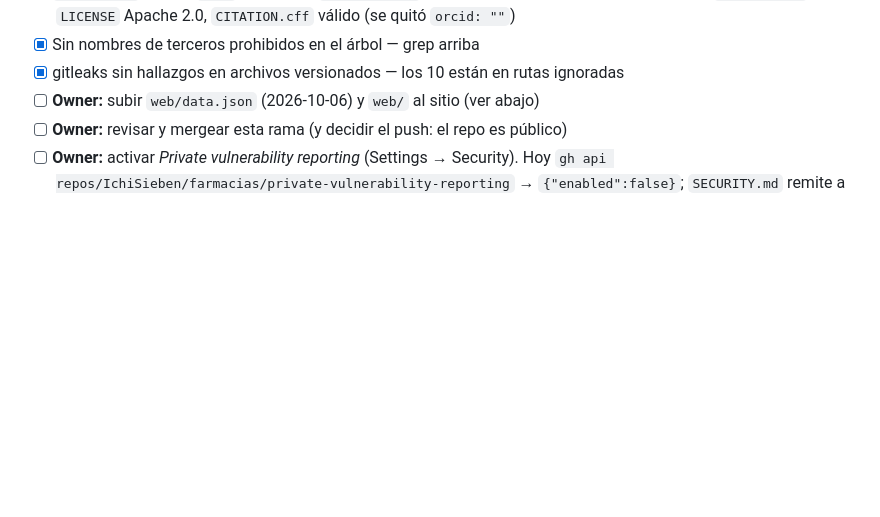
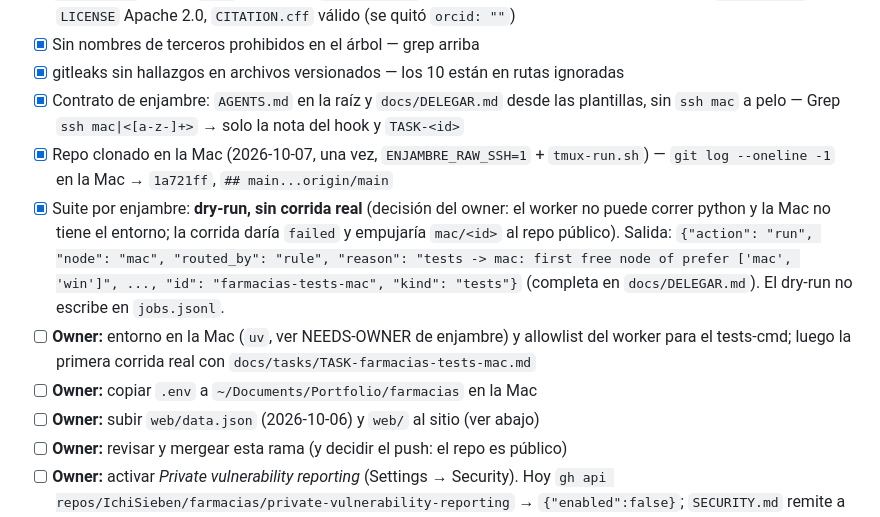
Before and after one commit to IchiSieben/farmacias, a Markdown page: docs/PUBLICAR.md, the part around the change. Rendered like a GitHub page; blank space fills up the shorter version.

Commit message:
cierra publicar: clon en la Mac, dry-run de tests por enjambre y decisiones 21-23
Co-Authored-By: Claude Opus 5.5 <noreply@anthropic.com>

```diff
--- a/docs/PUBLICAR.md
+++ b/docs/PUBLICAR.md
@@ -95,6 +95,18 @@ Adaptado de `enjambre/docs/PUBLISH-CHECKLIST.md` y del criterio por demo del bri
       `SECURITY.md`, `LICENSE` Apache 2.0, `CITATION.cff` válido (se quitó `orcid: ""`)
 - [x] Sin nombres de terceros prohibidos en el árbol — grep arriba
 - [x] gitleaks sin hallazgos en archivos versionados — los 10 están en rutas ignoradas
+- [x] Contrato de enjambre: `AGENTS.md` en la raíz y `docs/DELEGAR.md` desde las plantillas, sin
+      `ssh mac` a pelo — Grep `ssh mac|<[a-z-]+>` → solo la nota del hook y `TASK-<id>`
+- [x] Repo clonado en la Mac (2026-10-07, una vez, `ENJAMBRE_RAW_SSH=1` + `tmux-run.sh`) —
+      `git log --oneline -1` en la Mac → `1a721ff`, `## main...origin/main`
+- [x] Suite por enjambre: **dry-run, sin corrida real** (decisión del owner: el worker no puede
+      correr python y la Mac no tiene el entorno; la corrida daría `failed` y empujaría `mac/<id>`
+      al repo público). Salida: `{"action": "run", "node": "mac", "routed_by": "rule", "reason":
+      "tests -> mac: first free node of prefer ['mac', 'win']", ..., "id": "farmacias-tests-mac",
+      "kind": "tests"}` (completa en `docs/DELEGAR.md`). El dry-run no escribe en `jobs.jsonl`.
+- [ ] **Owner:** entorno en la Mac (`uv`, ver NEEDS-OWNER de enjambre) y allowlist del worker para
+      el tests-cmd; luego la primera corrida real con `docs/tasks/TASK-farmacias-tests-mac.md`
+- [ ] **Owner:** copiar `.env` a `~/Documents/Portfolio/farmacias` en la Mac
 - [ ] **Owner:** subir `web/data.json` (2026-10-06) y `web/` al sitio (ver abajo)
 - [ ] **Owner:** revisar y mergear esta rama (y decidir el push: el repo es público)
 - [ ] **Owner:** activar *Private vulnerability reporting* (Settings → Security). Hoy
```
Also changed, not shown: docs/DECISIONES.md (+13 -0 lines), docs/tasks/TASK-farmacias-tests-mac.md (added, +17 -0 lines).
